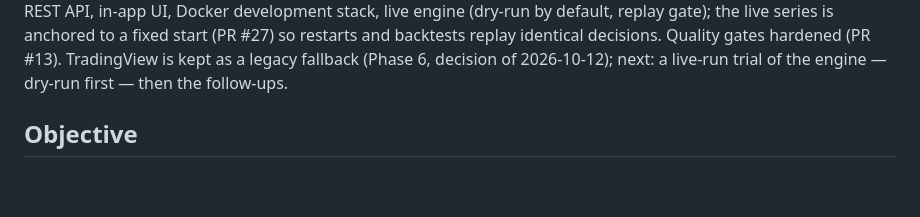
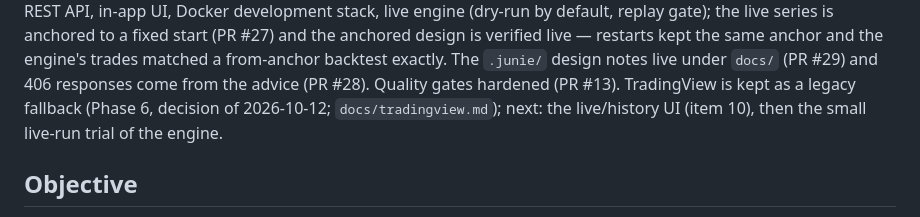
Before and after one commit to bluesman-org/autotrader, a Markdown page: PLAN.md, the part around one of its changes. Drawn GitHub-style; blank space fills up the shorter version.

Commit message:
Bring the plan status line to 2026-10-14 (PRs #27-#29 landed and verified)

```diff
--- a/PLAN.md
+++ b/PLAN.md
@@ -9,8 +9,10 @@ current.
 backtester and sweep, REST API, in-app UI, Docker development stack, live engine (dry-run by
-default, replay gate); the live series is anchored to a fixed start (PR #27) so restarts and
-backtests replay identical decisions. Quality gates hardened (PR #13). TradingView is kept as a
-legacy fallback (Phase 6, decision of 2026-10-12); next: a live-run trial of the engine — dry-run
-first — then the follow-ups.
+default, replay gate); the live series is anchored to a fixed start (PR #27) and the anchored
+design is verified live — restarts kept the same anchor and the engine's trades matched a
+from-anchor backtest exactly. The `.junie/` design notes live under `docs/` (PR #29) and 406
+responses come from the advice (PR #28). Quality gates hardened (PR #13). TradingView is kept as a
+legacy fallback (Phase 6, decision of 2026-10-12; `docs/tradingview.md`); next: the live/history UI
+(item 10), then the small live-run trial of the engine.
 
 ## Objective
 
```
Also changed, not shown: other parts of PLAN.md (+1 -1 lines).
